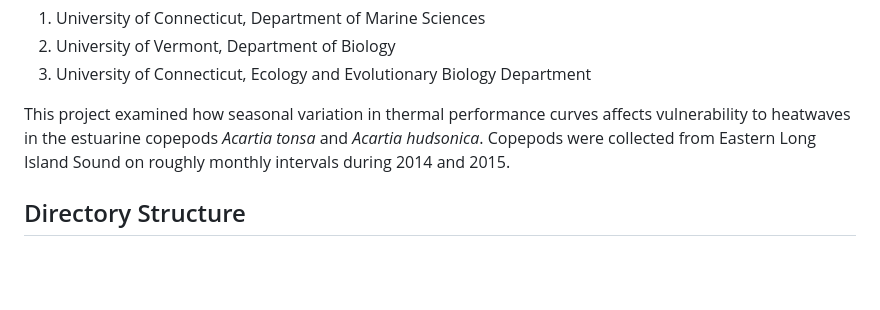
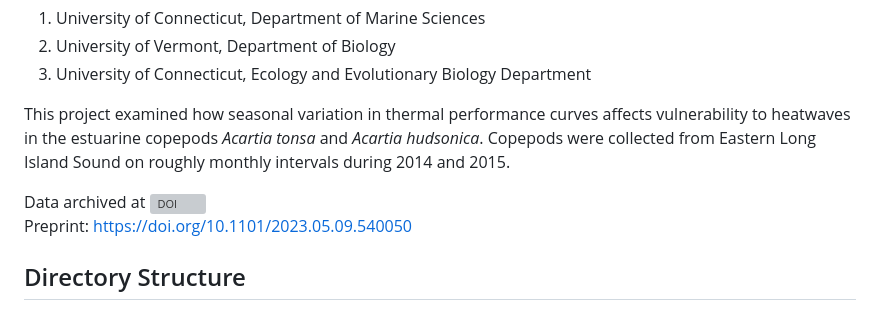
Before and after one commit to ZoopEcoEvo/LIS_heatwave, a Markdown page: README.md, the part around the change. Drawn GitHub-style; blank space fills up the shorter version; grey boxes are pictures that could not be loaded.

```diff
--- a/README.md
+++ b/README.md
@@ -7,6 +7,9 @@ M.C. Sasaki<sup>1,2</sup>, M. Finiguerra<sup>3</sup>, H.G. Dam<sup>1</sup>
 3. University of Connecticut, Ecology and Evolutionary Biology Department
 
 This project examined how seasonal variation in thermal performance curves affects vulnerability to heatwaves in the estuarine copepods *Acartia tonsa* and *Acartia hudsonica*. Copepods were collected from Eastern Long Island Sound on roughly monthly intervals during 2014 and 2015.
+
+Data archived at [![DOI](https://zenodo.org/badge/562227484.svg)](https://doi.org/10.5281/zenodo.13988768)
+Preprint: https://doi.org/10.1101/2023.05.09.540050
 
 ## Directory Structure
 The root directory contains the README and Licensing files, along with a .Rproj file and four sub-directories: Data, Manuscript, Output, and Scripts.
```
